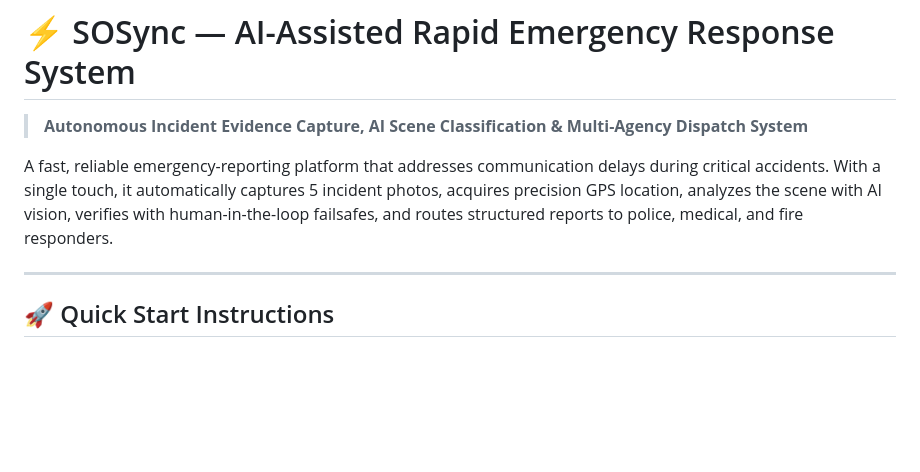
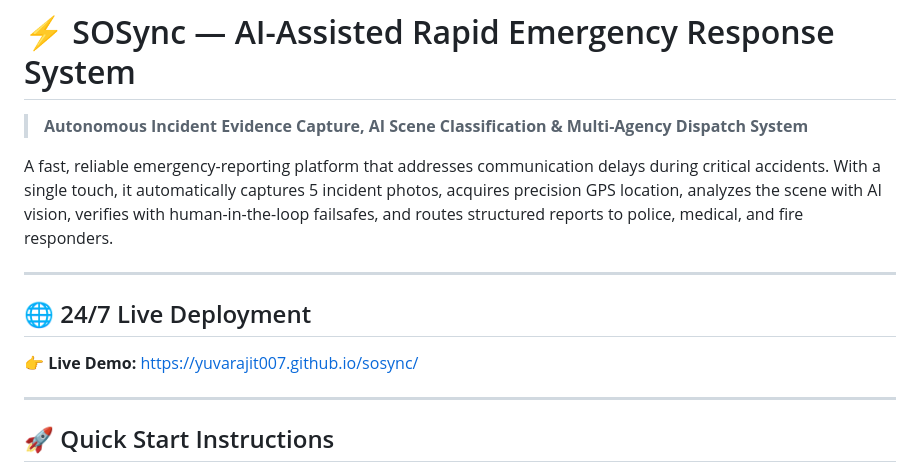
Before and after one commit to yuvarajit007/sosync, a Markdown page: README.md, the part around the change. GitHub-like rendering; blank space fills up the shorter version.

Commit message:
docs: add 24/7 live demo URL

```diff
--- a/README.md
+++ b/README.md
@@ -3,6 +3,12 @@
 > **Autonomous Incident Evidence Capture, AI Scene Classification & Multi-Agency Dispatch System**
 
 A fast, reliable emergency-reporting platform that addresses communication delays during critical accidents. With a single touch, it automatically captures 5 incident photos, acquires precision GPS location, analyzes the scene with AI vision, verifies with human-in-the-loop failsafes, and routes structured reports to police, medical, and fire responders.
+
+---
+
+## 🌐 24/7 Live Deployment
+
+👉 **Live Demo:** [https://yuvarajit007.github.io/sosync/](https://yuvarajit007.github.io/sosync/)
 
 ---
 
```
